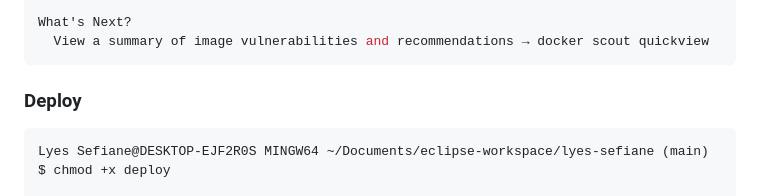
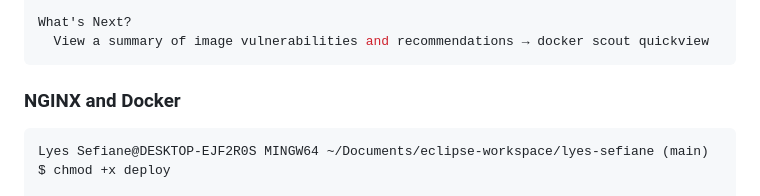
Before and after one commit to lyes-sefiane/lyes-sefiane-web-app, a Markdown page: README.md, the part around the change. GitHub-like rendering.

Commit message:
Lyes Sefiane | Professional Profile Update

````diff
--- a/README.md
+++ b/README.md
@@ -52,7 +52,7 @@ What's Next?
   View a summary of image vulnerabilities and recommendations → docker scout quickview
 ```
 
-### Deploy
+### NGINX and Docker
 
 ```bash
 Lyes Sefiane@DESKTOP-EJF2R0S MINGW64 ~/Documents/eclipse-workspace/lyes-sefiane (main)
````
